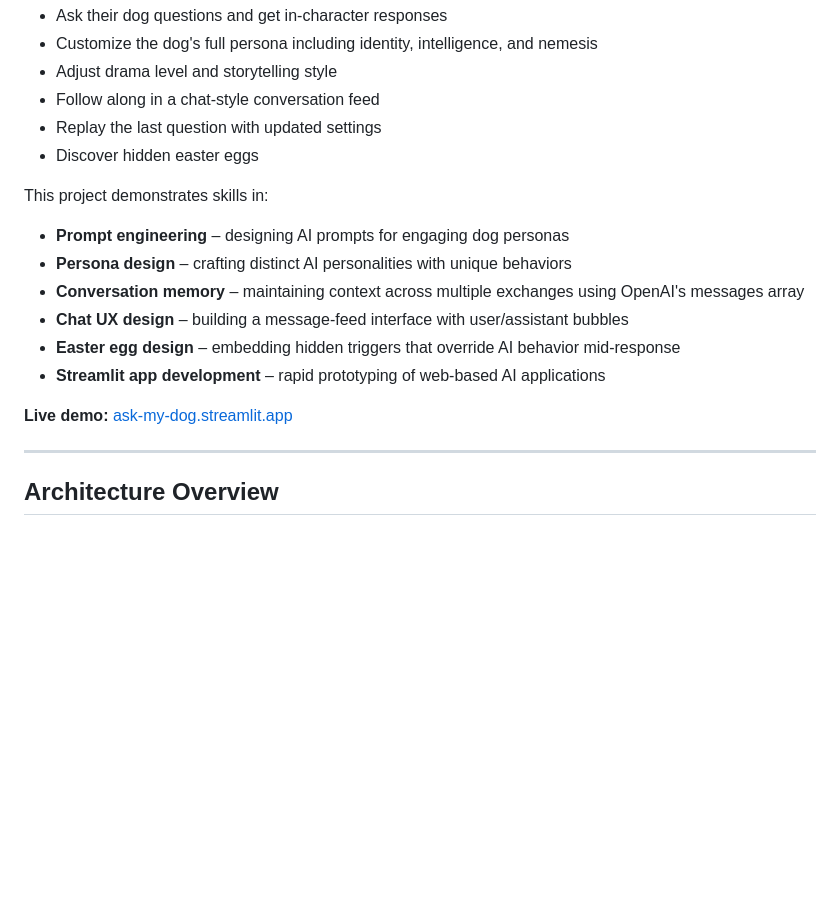
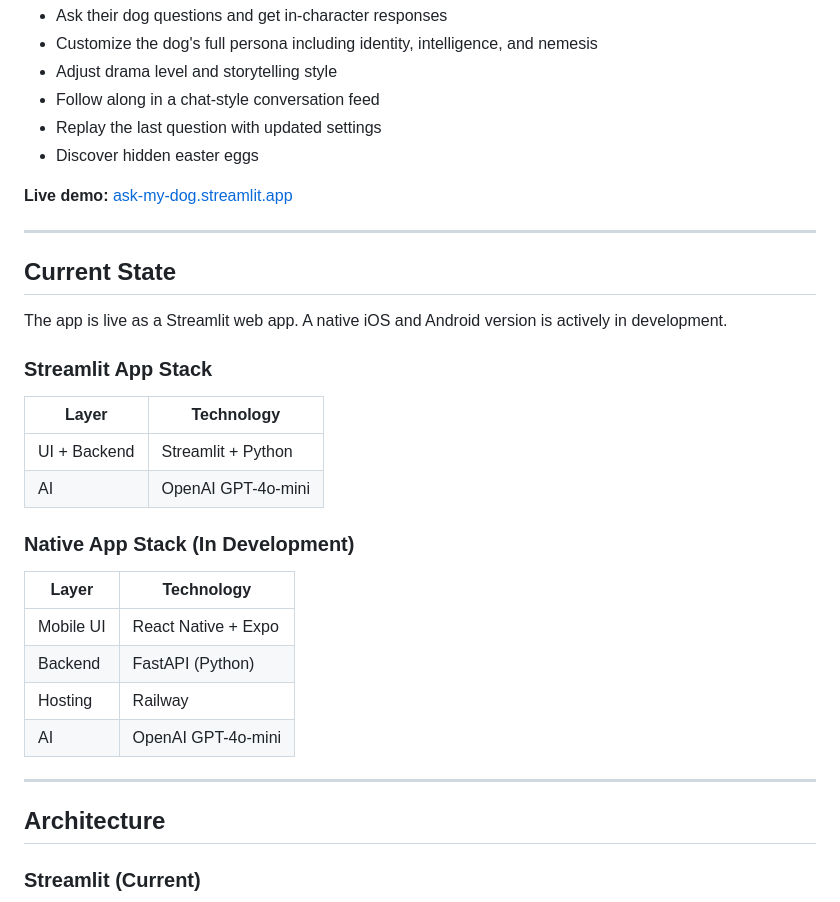
Before and after one commit to bsingley/ask-my-dog, a Markdown page: README.md, the part around one of its changes. Drawn GitHub-style; blank space fills up the shorter version.

````diff
--- a/README.md
+++ b/README.md
@@ -11,20 +11,33 @@ Users can:
 * Replay the last question with updated settings
 * Discover hidden easter eggs
 
-This project demonstrates skills in:
-
-* **Prompt engineering** – designing AI prompts for engaging dog personas
-* **Persona design** – crafting distinct AI personalities with unique behaviors
-* **Conversation memory** – maintaining context across multiple exchanges using OpenAI's messages array
-* **Chat UX design** – building a message-feed interface with user/assistant bubbles
-* **Easter egg design** – embedding hidden triggers that override AI behavior mid-response
-* **Streamlit app development** – rapid prototyping of web-based AI applications
-
 **Live demo:** [ask-my-dog.streamlit.app](https://ask-my-dog-syur5g5wj4wxkuke7xtk5p.streamlit.app/)
 
 ---
 
-## Architecture Overview
+## Current State
+
+The app is live as a Streamlit web app. A native iOS and Android version is actively in development.
+
+### Streamlit App Stack
+| Layer | Technology |
+|---|---|
+| UI + Backend | Streamlit + Python |
+| AI | OpenAI GPT-4o-mini |
+
+### Native App Stack (In Development)
+| Layer | Technology |
+|---|---|
+| Mobile UI | React Native + Expo |
+| Backend | FastAPI (Python) |
+| Hosting | Railway |
+| AI | OpenAI GPT-4o-mini |
+
+---
+
+## Architecture
+
+### Streamlit (Current)
 ```mermaid
 flowchart TD
     UI[User Interface] --> App[Streamlit App]
````
Also changed, not shown: other parts of README.md (+48 -48 lines).
